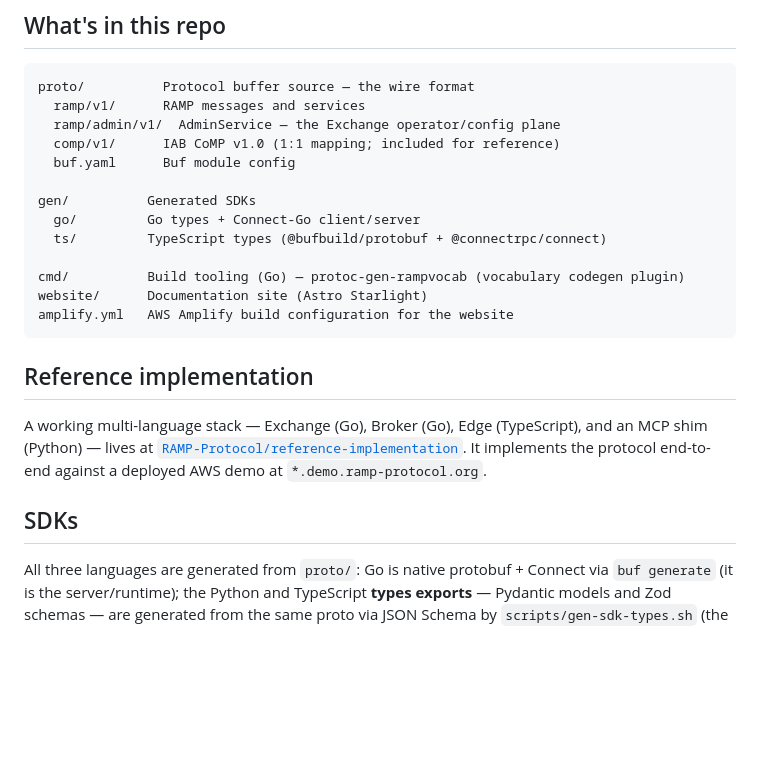
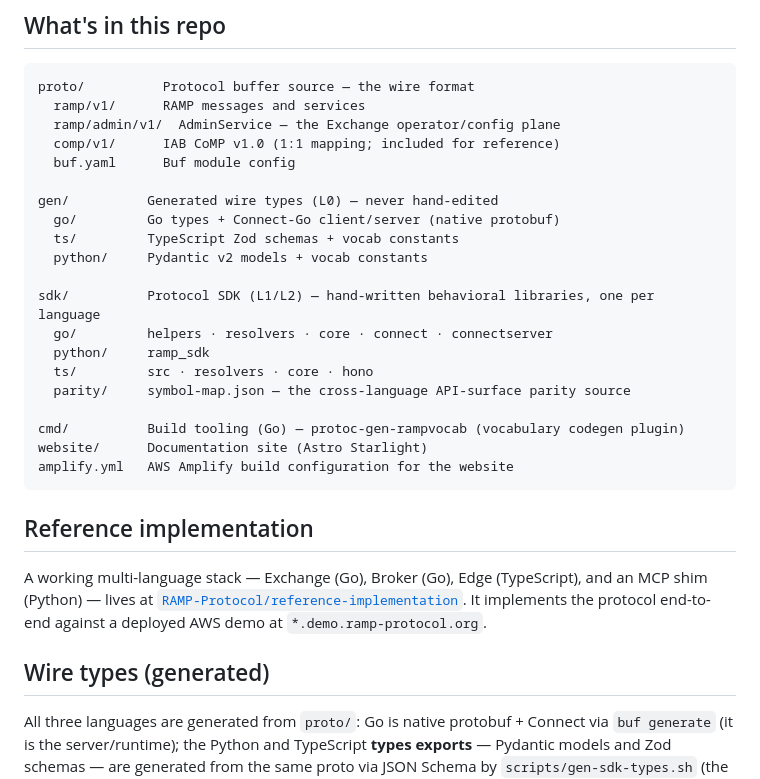
Before and after one commit to RAMP-Protocol/protocol, a Markdown page: README.md, the part around one of its changes. Drawn GitHub-style; blank space fills up the shorter version.

```diff
--- a/README.md
+++ b/README.md
@@ -21,9 +21,16 @@ proto/          Protocol buffer source — the wire format
   comp/v1/      IAB CoMP v1.0 (1:1 mapping; included for reference)
   buf.yaml      Buf module config
 
-gen/          Generated SDKs
-  go/         Go types + Connect-Go client/server
-  ts/         TypeScript types (@bufbuild/protobuf + @connectrpc/connect)
+gen/          Generated wire types (L0) — never hand-edited
+  go/         Go types + Connect-Go client/server (native protobuf)
+  ts/         TypeScript Zod schemas + vocab constants
+  python/     Pydantic v2 models + vocab constants
+
+sdk/          Protocol SDK (L1/L2) — hand-written behavioral libraries, one per language
+  go/         helpers · resolvers · core · connect · connectserver
+  python/     ramp_sdk
+  ts/         src · resolvers · core · hono
+  parity/     symbol-map.json — the cross-language API-surface parity source
 
 cmd/          Build tooling (Go) — protoc-gen-rampvocab (vocabulary codegen plugin)
 website/      Documentation site (Astro Starlight)
@@ -34,7 +41,7 @@ amplify.yml   AWS Amplify build configuration for the website
 
 A working multi-language stack — Exchange (Go), Broker (Go), Edge (TypeScript), and an MCP shim (Python) — lives at [`RAMP-Protocol/reference-implementation`](https://github.com/RAMP-Protocol/reference-implementation). It implements the protocol end-to-end against a deployed AWS demo at `*.demo.ramp-protocol.org`.
 
-## SDKs
+## Wire types (generated)
 
 All three languages are generated from `proto/`: Go is native protobuf + Connect via
 `buf generate` (it is the server/runtime); the Python and TypeScript **types exports**
```
Also changed, not shown: other parts of README.md (+30 -0 lines).
